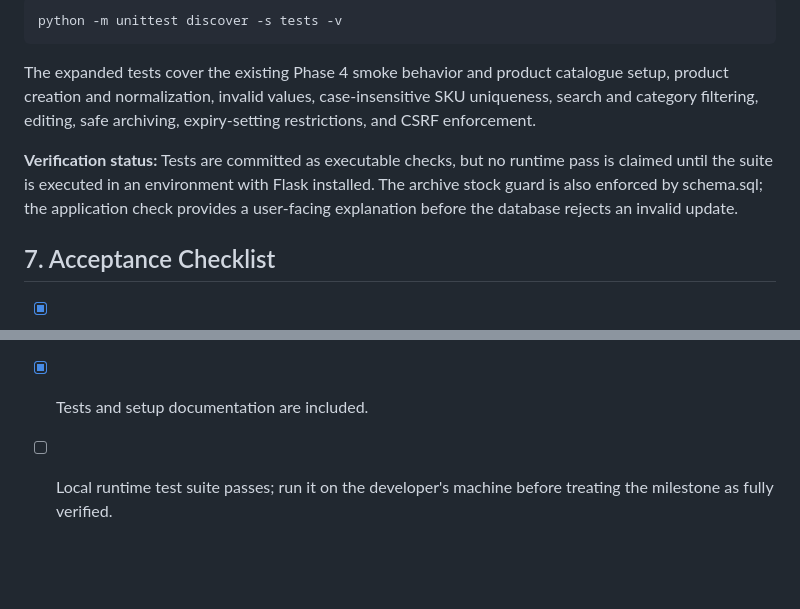
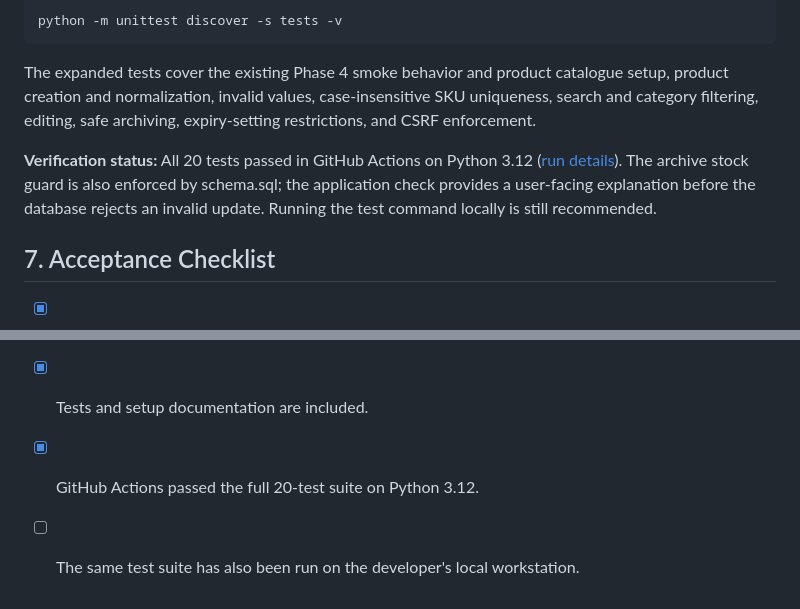
Before and after one commit to krisvan123/CS50X_FinalProject, a Markdown page: docs/PHASE_5_PRODUCT_MANAGEMENT.md, 2 parts joined by grey strips. GitHub-like rendering; blank space fills up the shorter version.

Commit message:
Document passing Phase 4 and 5 test verification

```diff
--- a/docs/PHASE_5_PRODUCT_MANAGEMENT.md
+++ b/docs/PHASE_5_PRODUCT_MANAGEMENT.md
@@ -58,7 +58,7 @@ Run the test suite from the repository root after creating and activating the Py
 
 The expanded tests cover the existing Phase 4 smoke behavior and product catalogue setup, product creation and normalization, invalid values, case-insensitive SKU uniqueness, search and category filtering, editing, safe archiving, expiry-setting restrictions, and CSRF enforcement.
 
-**Verification status:** Tests are committed as executable checks, but no runtime pass is claimed until the suite is executed in an environment with Flask installed. The archive stock guard is also enforced by schema.sql; the application check provides a user-facing explanation before the database rejects an invalid update.
+**Verification status:** All 20 tests passed in GitHub Actions on Python 3.12 ([run details](https://github.com/krisvan123/CS50X_FinalProject/actions/runs/39202850512)). The archive stock guard is also enforced by schema.sql; the application check provides a user-facing explanation before the database rejects an invalid update. Running the test command locally is still recommended.
 
 ## 7. Acceptance Checklist
 
@@ -71,4 +71,5 @@ The expanded tests cover the existing Phase 4 smoke behavior and product catalog
 - [x] Archive is POST-only, CSRF-protected, and blocked while stock remains.
 - [x] Archive preserves the product and related historical records.
 - [x] Tests and setup documentation are included.
-- [ ] Local runtime test suite passes; run it on the developer's machine before treating the milestone as fully verified.
+- [x] GitHub Actions passed the full 20-test suite on Python 3.12.
+- [ ] The same test suite has also been run on the developer's local workstation.
```
Also changed, not shown: docs/PHASE_4_BACKEND_FOUNDATION.md (+2 -2 lines).
